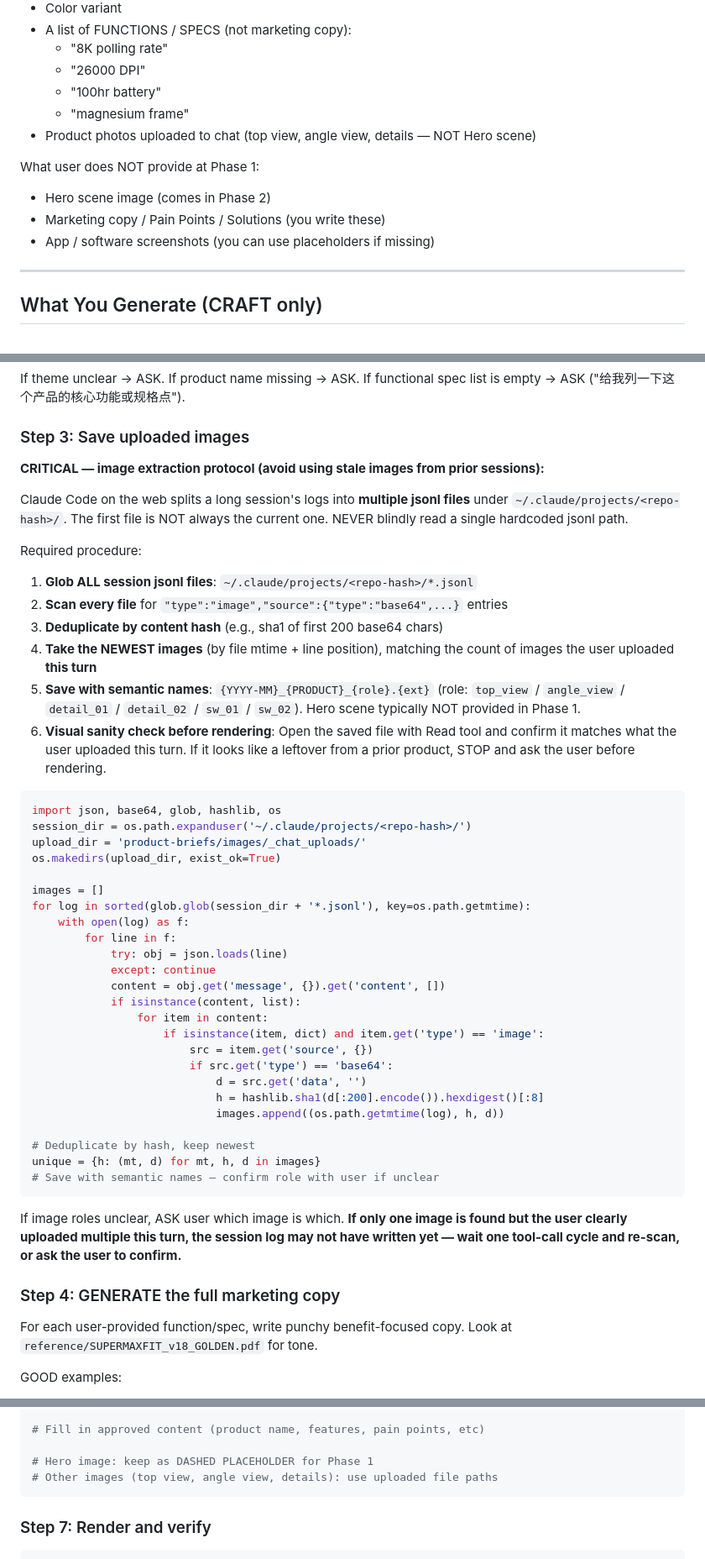
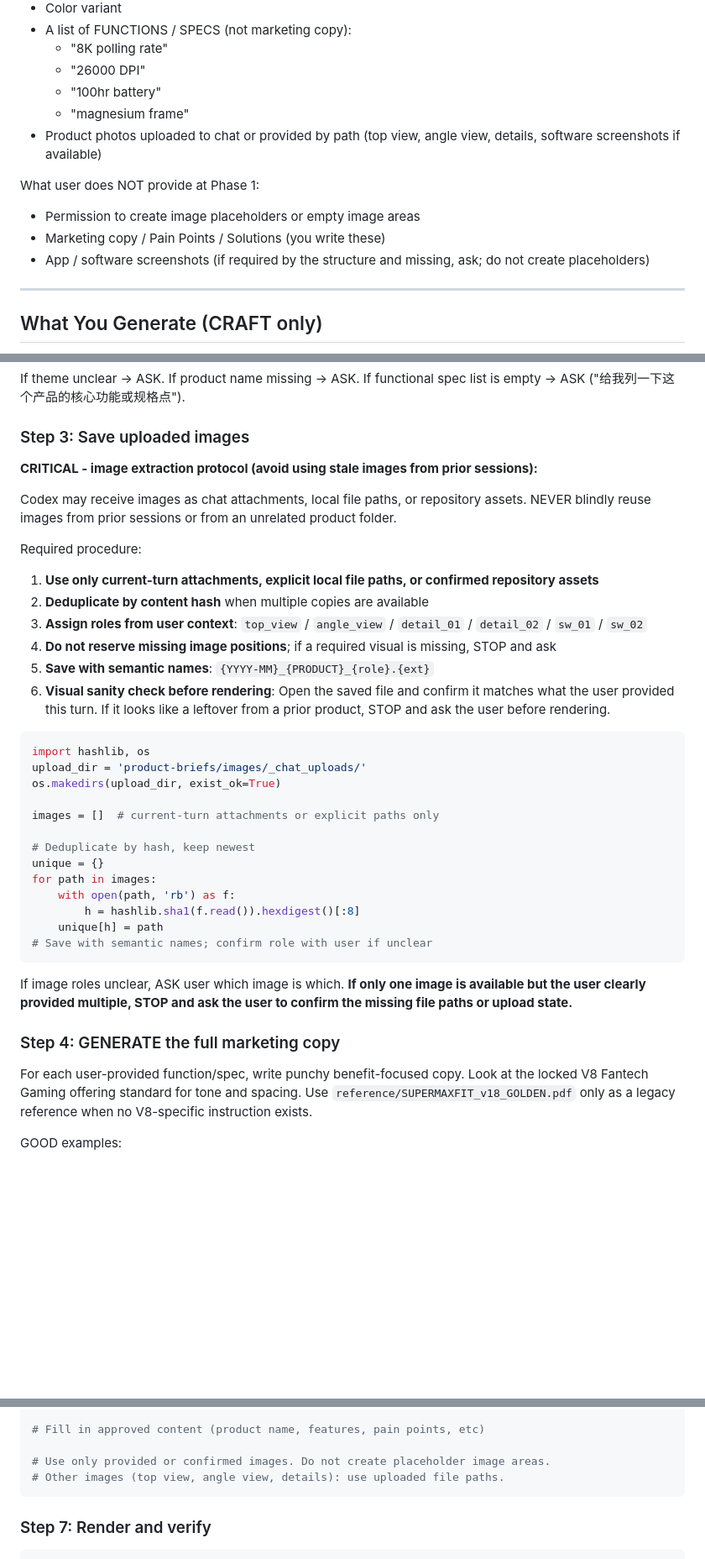
Before and after one commit to Mneur/Claude-super-tofu, a Markdown page: Codex.md, 3 parts joined by grey strips. Shown at 84% size. GitHub-like rendering; blank space fills up the shorter version.

Commit message:
docs: migrate Claude.md to Codex.md and update product offering

````diff
--- a/CLAUDE.md
+++ b/Codex.md
@@ -37,12 +38,12 @@ Typical input:
   - "26000 DPI"
   - "100hr battery"
   - "magnesium frame"
-- Product photos uploaded to chat (top view, angle view, details — NOT Hero scene)
+- Product photos uploaded to chat or provided by path (top view, angle view, details, software screenshots if available)
 
 What user does NOT provide at Phase 1:
-- Hero scene image (comes in Phase 2)
+- Permission to create image placeholders or empty image areas
 - Marketing copy / Pain Points / Solutions (you write these)
-- App / software screenshots (you can use placeholders if missing)
+- App / software screenshots (if required by the structure and missing, ask; do not create placeholders)
 
 ---
 
@@ -120,53 +121,42 @@ If functional spec list is empty -> ASK ("给我列一下这个产品的核心
 
 ### Step 3: Save uploaded images
 
-**CRITICAL — image extraction protocol (avoid using stale images from prior sessions):**
+**CRITICAL - image extraction protocol (avoid using stale images from prior sessions):**
 
-Claude Code on the web splits a long session's logs into **multiple jsonl files** under `~/.claude/projects/<repo-hash>/`. The first file is NOT always the current one. NEVER blindly read a single hardcoded jsonl path.
+Codex may receive images as chat attachments, local file paths, or repository assets. NEVER blindly reuse images from prior sessions or from an unrelated product folder.
 
 Required procedure:
 
-1. **Glob ALL session jsonl files**: `~/.claude/projects/<repo-hash>/*.jsonl`
-2. **Scan every file** for `"type":"image","source":{"type":"base64",...}` entries
-3. **Deduplicate by content hash** (e.g., sha1 of first 200 base64 chars)
-4. **Take the NEWEST images** (by file mtime + line position), matching the count of images the user uploaded **this turn**
-5. **Save with semantic names**: `{YYYY-MM}_{PRODUCT}_{role}.{ext}` (role: `top_view` / `angle_view` / `detail_01` / `detail_02` / `sw_01` / `sw_02`). Hero scene typically NOT provided in Phase 1.
-6. **Visual sanity check before rendering**: Open the saved file with Read tool and confirm it matches what the user uploaded this turn. If it looks like a leftover from a prior product, STOP and ask the user before rendering.
+1. **Use only current-turn attachments, explicit local file paths, or confirmed repository assets**
+2. **Deduplicate by content hash** when multiple copies are available
+3. **Assign roles from user context**: `top_view` / `angle_view` / `detail_01` / `detail_02` / `sw_01` / `sw_02`
+4. **Do not reserve missing image positions**; if a required visual is missing, STOP and ask
+5. **Save with semantic names**: `{YYYY-MM}_{PRODUCT}_{role}.{ext}`
+6. **Visual sanity check before rendering**: Open the saved file and confirm it matches what the user provided this turn. If it looks like a leftover from a prior product, STOP and ask the user before rendering.
 
 ```python
-import json, base64, glob, hashlib, os
-session_dir = os.path.expanduser('~/.claude/projects/<repo-hash>/')
+import hashlib, os
 upload_dir = 'product-briefs/images/_chat_uploads/'
 os.makedirs(upload_dir, exist_ok=True)
 
-images = []
-for log in sorted(glob.glob(session_dir + '*.jsonl'), key=os.path.getmtime):
-    with open(log) as f:
-        for line in f:
-            try: obj = json.loads(line)
-            except: continue
-            content = obj.get('message', {}).get('content', [])
-            if isinstance(content, list):
-                for item in content:
-                    if isinstance(item, dict) and item.get('type') == 'image':
-                        src = item.get('source', {})
-                        if src.get('type') == 'base64':
-                            d = src.get('data', '')
-                            h = hashlib.sha1(d[:200].encode()).hexdigest()[:8]
-                            images.append((os.path.getmtime(log), h, d))
+images = []  # current-turn attachments or explicit paths only
 
 # Deduplicate by hash, keep newest
-unique = {h: (mt, d) for mt, h, d in images}
-# Save with semantic names — confirm role with user if unclear
+unique = {}
+for path in images:
+    with open(path, 'rb') as f:
+        h = hashlib.sha1(f.read()).hexdigest()[:8]
+    unique[h] = path
+# Save with semantic names; confirm role with user if unclear
 ```
 
 If image roles unclear, ASK user which image is which.
-**If only one image is found but the user clearly uploaded multiple this turn, the session log may not have written yet — wait one tool-call cycle and re-scan, or ask the user to confirm.**
+**If only one image is available but the user clearly provided multiple, STOP and ask the user to confirm the missing file paths or upload state.**
 
 ### Step 4: GENERATE the full marketing copy
 
 For each user-provided function/spec, write punchy benefit-focused copy.
-Look at `reference/SUPERMAXFIT_v18_GOLDEN.pdf` for tone.
+Look at the locked V8 Fantech Gaming offering standard for tone and spacing. Use `reference/SUPERMAXFIT_v18_GOLDEN.pdf` only as a legacy reference when no V8-specific instruction exists.
 
 GOOD examples:
 - "8000 mAh — largest battery in its class. 40 hrs backlit, 200 hrs lights-off. A spec number that sells."
@@ -215,8 +205,8 @@ html = re.sub(r'(--footer-right-color:\s*)#[0-9A-Fa-f]+;', f"\\g<1>{colors['foot
 
 # Fill in approved content (product name, features, pain points, etc)
 
-# Hero image: keep as DASHED PLACEHOLDER for Phase 1
-# Other images (top view, angle view, details): use uploaded file paths
+# Use only provided or confirmed images. Do not create placeholder image areas.
+# Other images (top view, angle view, details): use uploaded file paths.
 ```
 
 ### Step 7: Render and verify
````
Also changed, not shown: other parts of Codex.md (+40 -41 lines).
